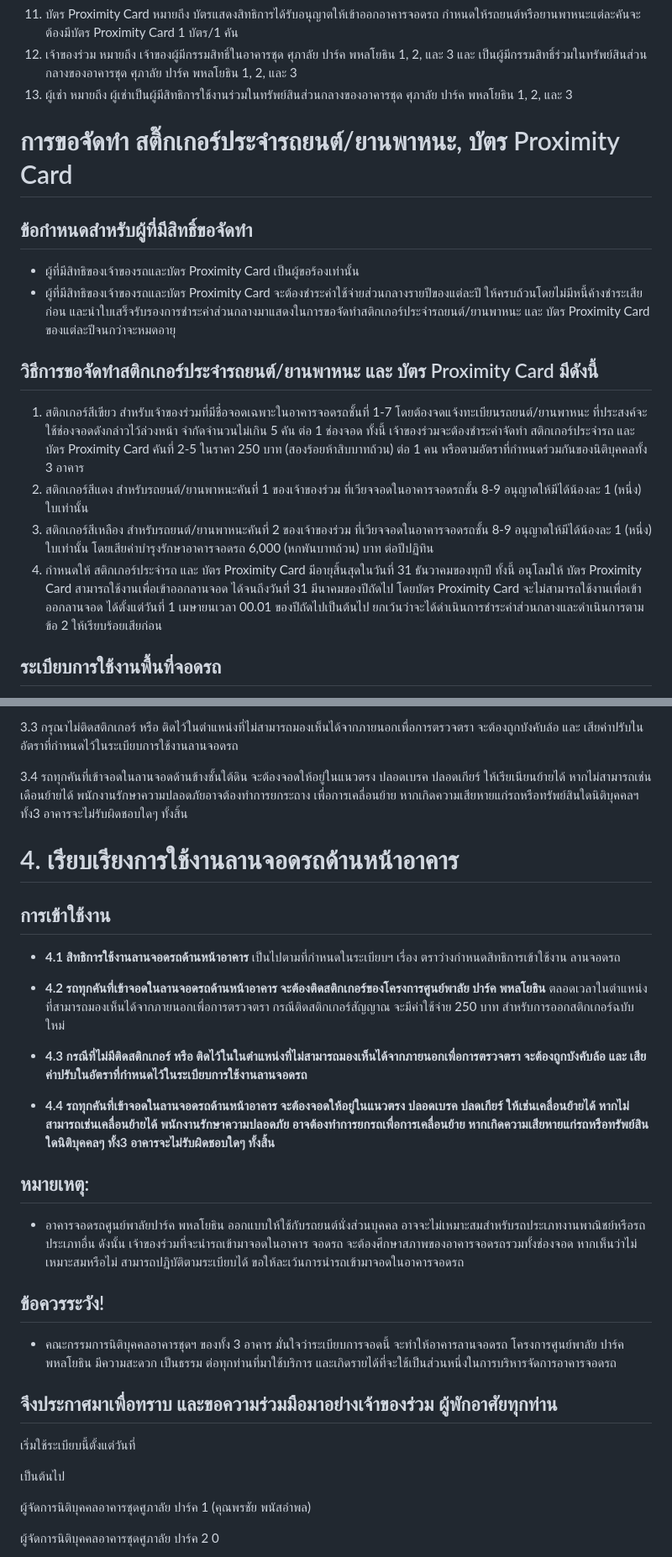
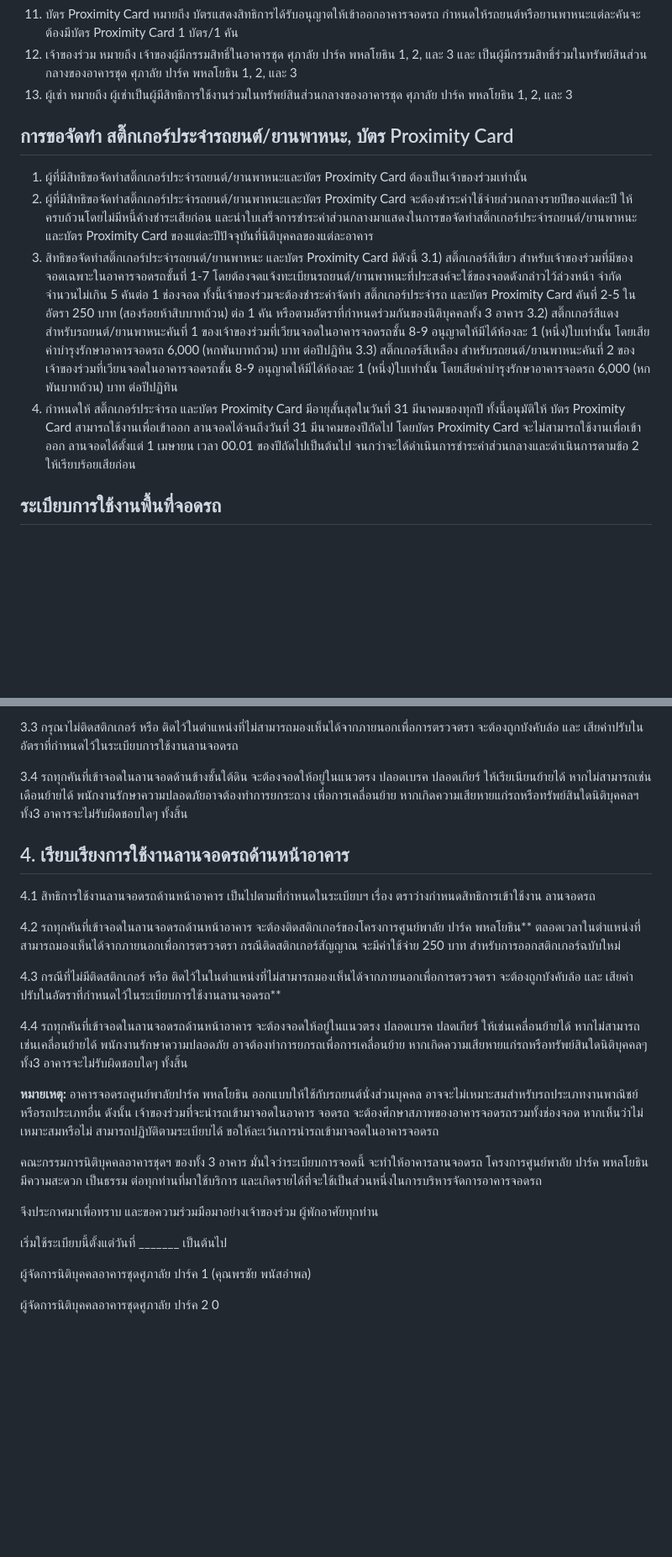
Before and after one commit to chaintng/supalai-park3-documents, a Markdown page: ระเบียบที่จอดรถ.md, 2 parts joined by grey strips. Shown at 84% size. GitHub-like rendering; blank space fills up the shorter version.

Commit message:
proof read ระเบียบจอดรถ 1

```diff
--- a/ระเบียบที่จอดรถ.md
+++ b/ระเบียบที่จอดรถ.md
@@ -25,17 +25,16 @@
 11. บัตร Proximity Card หมายถึง บัตรแสดงสิทธิการได้รับอนุญาตให้เข้าออกอาคารจอดรถ กำหนดให้รถยนต์หรือยานพาหนะแต่ละคันจะต้องมีบัตร Proximity Card 1 บัตร/1 คัน
 12. เจ้าของร่วม หมายถึง เจ้าของผู้มีกรรมสิทธิ์ในอาคารชุด ศุภาลัย ปาร์ค พหลโยธิน 1, 2, และ 3 และ เป็นผู้มีกรรมสิทธิ์ร่วมในทรัพย์สินส่วนกลางของอาคารชุด ศุภาลัย ปาร์ค พหลโยธิน 1, 2, และ 3
 13. ผู้เช่า หมายถึง ผู้เช่าเป็นผู้มีสิทธิการใช้งานร่วมในทรัพย์สินส่วนกลางของอาคารชุด ศุภาลัย ปาร์ค พหลโยธิน 1, 2, และ 3
-# การขอจัดทำ สติ๊กเกอร์ประจำรถยนต์/ยานพาหนะ, บัตร Proximity Card
 
-## ข้อกำหนดสำหรับผู้ที่มีสิทธิ์ขอจัดทำ
-- ผู้ที่มีสิทธิของเจ้าของรถและบัตร Proximity Card เป็นผู้ขอร้องเท่านั้น
-- ผู้ที่มีสิทธิของเจ้าของรถและบัตร Proximity Card จะต้องชำระค่าใช้จ่ายส่วนกลางรายปีของแต่ละปี ให้ครบถ้วนโดยไม่มีหนี้ค้างชำระเสียก่อน และนำใบเสร็จรับรองการชำระค่าส่วนกลางมาแสดงในการขอจัดทำสติกเกอร์ประจำรถยนต์/ยานพาหนะ และ บัตร Proximity Card ของแต่ละปีจนกว่าจะหมดอายุ
+## การขอจัดทำ สติ๊กเกอร์ประจำรถยนต์/ยานพาหนะ, บัตร Proximity Card
 
-## วิธีการขอจัดทำสติกเกอร์ประจำรถยนต์/ยานพาหนะ และ บัตร Proximity Card มีดังนี้
-1. สติกเกอร์สีเขียว สำหรับเจ้าของร่วมที่มีชื่อจอดเฉพาะในอาคารจอดรถชั้นที่ 1-7 โดยต้องจดแจ้งทะเบียนรถยนต์/ยานพาหนะ ที่ประสงค์จะใช้ช่องจอดดังกล่าวไว้ล่วงหน้า จำกัดจำนวนไม่เกิน 5 คัน ต่อ 1 ช่องจอด ทั้งนี้ เจ้าของร่วมจะต้องชำระค่าจัดทำ สติกเกอร์ประจำรถ และ บัตร Proximity Card คันที่ 2-5 ในราคา 250 บาท (สองร้อยห้าสิบบาทถ้วน) ต่อ 1 คน หรือตามอัตราที่กำหนดร่วมกันของนิติบุคคลทั้ง 3 อาคาร
-2. สติกเกอร์สีแดง สำหรับรถยนต์/ยานพาหนะคันที่ 1 ของเจ้าของร่วม ที่เวียจจอดในอาคารจอดรถชั้น 8-9 อนุญาตให้มีได้น้องละ 1 (หนึ่ง) ใบเท่านั้น
-3. สติกเกอร์สีเหลือง สำหรับรถยนต์/ยานพาหนะคันที่ 2 ของเจ้าของร่วม ที่เวียจจอดในอาคารจอดรถชั้น 8-9 อนุญาตให้มีได้น้องละ 1 (หนึ่ง) ใบเท่านั้น โดยเสียค่าบำรุงรักษาอาคารจอดรถ 6,000 (หกพันบาทถ้วน) บาท ต่อปีปฏิทิน
-4. กำหนดให้ สติกเกอร์ประจำรถ และ บัตร Proximity Card มีอายุสิ้นสุดในวันที่ 31 ธันวาคมของทุกปี ทั้งนี้ อนุโลมให้ บัตร Proximity Card สามารถใช้งานเพื่อเข้าออกลานจอด ได้จนถึงวันที่ 31 มีนาคมของปีถัดไป โดยบัตร Proximity Card จะไม่สามารถใช้งานเพื่อเข้าออกลานจอด ได้ตั้งแต่วันที่ 1 เมษายนเวลา 00.01 ของปีถัดไปเป็นต้นไป ยกเว้นว่าจะได้ดำเนินการชำระค่าส่วนกลางและดำเนินการตามข้อ 2 ให้เรียบร้อยเสียก่อน
+1. ผู้ที่มีสิทธิขอจัดทำสติ๊กเกอร์ประจำรถยนต์/ยานพาหนะและบัตร Proximity Card ต้องเป็นเจ้าของร่วมเท่านั้น
+2. ผู้ที่มีสิทธิขอจัดทำสติ๊กเกอร์ประจำรถยนต์/ยานพาหนะและบัตร Proximity Card จะต้องชำระค่าใช้จ่ายส่วนกลางรายปีของแต่ละปี ให้ครบถ้วนโดยไม่มีหนี้ค้างชำระเสียก่อน และนำใบเสร็จการชำระค่าส่วนกลางมาแสดงในการขอจัดทำสติ๊กเกอร์ประจำรถยนต์/ยานพาหนะ และบัตร Proximity Card ของแต่ละปีปัจจุบันที่นิติบุคคลของแต่ละอาคาร
+3. สิทธิขอจัดทำสติ๊กเกอร์ประจำรถยนต์/ยานพาหนะ และบัตร Proximity Card มีดังนี้
+   3.1) สติ๊กเกอร์สีเขียว สำหรับเจ้าของร่วมที่มีของจอดเฉพาะในอาคารจอดรถชั้นที่ 1-7 โดยต้องจดแจ้งทะเบียนรถยนต์/ยานพาหนะที่ประสงค์จะใช้ของจอดดังกล่าวไว้ล่วงหน้า จำกัดจำนวนไม่เกิน 5 คันต่อ 1 ช่องจอด ทั้งนี้เจ้าของร่วมจะต้องชำระค่าจัดทำ สติ๊กเกอร์ประจำรถ และบัตร Proximity Card คันที่ 2-5 ในอัตรา 250 บาท (สองร้อยห้าสิบบาทถ้วน) ต่อ 1 คัน หรือตามอัตราที่กำหนดร่วมกันของนิติบุคคลทั้ง 3 อาคาร
+   3.2) สติ๊กเกอร์สีแดง สำหรับรถยนต์/ยานพาหนะคันที่ 1 ของเจ้าของร่วมที่เวียนจอดในอาคารจอดรถชั้น 8-9 อนุญาตให้มีได้ห้องละ 1 (หนึ่ง)ใบเท่านั้น โดยเสียค่าบำรุงรักษาอาคารจอดรถ 6,000 (หกพันบาทถ้วน) บาท ต่อปีปฏิทิน
+   3.3) สติ๊กเกอร์สีเหลือง สำหรับรถยนต์/ยานพาหนะคันที่ 2 ของเจ้าของร่วมที่เวียนจอดในอาคารจอดรถชั้น 8-9 อนุญาตให้มีได้ห้องละ 1 (หนึ่ง)ใบเท่านั้น โดยเสียค่าบำรุงรักษาอาคารจอดรถ 6,000 (หกพันบาทถ้วน) บาท ต่อปีปฏิทิน
+4. กำหนดให้ สติ๊กเกอร์ประจำรถ และบัตร Proximity Card มีอายุสั้นสุดในวันที่ 31 มีนาคมของทุกปี ทั้งนี้อนุมัติให้ บัตร Proximity Card สามารถใช้งานเพื่อเข้าออก ลานจอดได้จนถึงวันที่ 31 มีนาคมของปีถัดไป โดยบัตร Proximity Card จะไม่สามารถใช้งานเพื่อเข้าออก ลานจอดได้ตั้งแต่ 1 เมษายน เวลา 00.01 ของปีถัดไปเป็นต้นไป จนกว่าจะได้ดำเนินการชำระค่าส่วนกลางและดำเนินการตามข้อ 2 ให้เรียบร้อยเสียก่อน
 
 ## ระเบียบการใช้งานพื้นที่จอดรถ
 1. กำหนดให้ รถยนต์/ยานพาหนะ 1 คัน ต้องมี สติกเกอร์ประจำรถ 1 ฉบับ และ บัตร Proximity Card 1 ใบ เพื่อใช้งานร่วมกันในการเข้าใช้งานพื้นที่จอดรถ
@@ -123,27 +120,24 @@
 3.3 กรุณาไม่ติดสติกเกอร์ หรือ ติดไว้ในตำแหน่งที่ไม่สามารถมองเห็นได้จากภายนอกเพื่อการตรวจตรา จะต้องถูกบังคับล้อ และ เสียค่าปรับในอัตราที่กำหนดไว้ในระเบียบการใช้งานลานจอดรถ
 
 3.4 รถทุกคันที่เข้าจอดในลานจอดด้านข้างชั้นใต้ดิน จะต้องจอดให้อยู่ในแนวตรง ปลอดเบรค ปลอดเกียร์ ให้เรียเนียนย้ายได้ หากไม่สามารถเช่นเดือนย้ายได้ พนักงานรักษาความปลอดภัยอาจต้องทำการยกระถาง เพื่อการเคลื่อนย้าย หากเกิดความเสียหายแก่รถหรือทรัพย์สินใดนิติบุคคลฯ ทั้ง3 อาคารจะไม่รับผิดชอบใดๆ ทั้งสิ้น
-# 4. เรียบเรียงการใช้งานลานจอดรถด้านหน้าอาคาร
 
-## การเข้าใช้งาน
-- **4.1 สิทธิการใช้งานลานจอดรถด้านหน้าอาคาร** เป็นไปตามที่กำหนดในระเบียบฯ เรื่อง ตราว่างกำหนดสิทธิการเข้าใช้งาน ลานจอดรถ
+## 4. เรียบเรียงการใช้งานลานจอดรถด้านหน้าอาคาร
+4.1 สิทธิการใช้งานลานจอดรถด้านหน้าอาคาร เป็นไปตามที่กำหนดในระเบียบฯ เรื่อง ตราว่างกำหนดสิทธิการเข้าใช้งาน ลานจอดรถ
 
-- **4.2 รถทุกคันที่เข้าจอดในลานจอดรถด้านหน้าอาคาร จะต้องติดสติกเกอร์ของโครงการศูนย์พาลัย ปาร์ค พหลโยธิน** ตลอดเวลาในตำแหน่งที่สามารถมองเห็นได้จากภายนอกเพื่อการตรวจตรา กรณีติดสติกเกอร์สัญญาณ จะมีค่าใช้จ่าย 250 บาท สำหรับการออกสติกเกอร์ฉบับใหม่
+4.2 รถทุกคันที่เข้าจอดในลานจอดรถด้านหน้าอาคาร จะต้องติดสติกเกอร์ของโครงการศูนย์พาลัย ปาร์ค พหลโยธิน** ตลอดเวลาในตำแหน่งที่สามารถมองเห็นได้จากภายนอกเพื่อการตรวจตรา กรณีติดสติกเกอร์สัญญาณ จะมีค่าใช้จ่าย 250 บาท สำหรับการออกสติกเกอร์ฉบับใหม่
 
-- **4.3 กรณีที่ไม่มีติดสติกเกอร์ หรือ ติดไว้ในในตำแหน่งที่ไม่สามารถมองเห็นได้จากภายนอกเพื่อการตรวจตรา จะต้องถูกบังคับล้อ และ เสียค่าปรับในอัตราที่กำหนดไว้ในระเบียบการใช้งานลานจอดรถ**
+4.3 กรณีที่ไม่มีติดสติกเกอร์ หรือ ติดไว้ในในตำแหน่งที่ไม่สามารถมองเห็นได้จากภายนอกเพื่อการตรวจตรา จะต้องถูกบังคับล้อ และ เสียค่าปรับในอัตราที่กำหนดไว้ในระเบียบการใช้งานลานจอดรถ**
 
-- **4.4 รถทุกคันที่เข้าจอดในลานจอดรถด้านหน้าอาคาร จะต้องจอดให้อยู่ในแนวตรง ปลอดเบรค ปลดเกียร์ ให้เช่นเคลื่อนย้ายได้ หากไม่สามารถเช่นเคลื่อนย้ายได้ พนักงานรักษาความปลอดภัย อาจต้องทำการยกรถเพื่อการเคลื่อนย้าย หากเกิดความเสียหายแก่รถหรือทรัพย์สินใดนิติบุคคลๆ ทั้ง3 อาคารจะไม่รับผิดชอบใดๆ ทั้งสิ้น**
+4.4 รถทุกคันที่เข้าจอดในลานจอดรถด้านหน้าอาคาร จะต้องจอดให้อยู่ในแนวตรง ปลอดเบรค ปลดเกียร์ ให้เช่นเคลื่อนย้ายได้ หากไม่สามารถเช่นเคลื่อนย้ายได้ พนักงานรักษาความปลอดภัย อาจต้องทำการยกรถเพื่อการเคลื่อนย้าย หากเกิดความเสียหายแก่รถหรือทรัพย์สินใดนิติบุคคลๆ ทั้ง3 อาคารจะไม่รับผิดชอบใดๆ ทั้งสิ้น
 
-## หมายเหตุ:
-- อาคารจอดรถศูนย์พาลัยปาร์ค พหลโยธิน ออกแบบให้ใช้กับรถยนต์นั่งส่วนบุคคล อาจจะไม่เหมาะสมสำหรับรถประเภทงานพาณิชย์หรือรถประเภทอื่น ดังนั้น เจ้าของร่วมที่จะนำรถเข้ามาจอดในอาคาร จอดรถ จะต้องศึกษาสภาพของอาคารจอดรถรวมทั้งช่องจอด หากเห็นว่าไม่เหมาะสมหรือไม่ สามารถปฏิบัติตามระเบียบได้ ขอให้ละเว้นการนำรถเข้ามาจอดในอาคารจอดรถ
+**หมายเหตุ:**
+อาคารจอดรถศูนย์พาลัยปาร์ค พหลโยธิน ออกแบบให้ใช้กับรถยนต์นั่งส่วนบุคคล อาจจะไม่เหมาะสมสำหรับรถประเภทงานพาณิชย์หรือรถประเภทอื่น ดังนั้น เจ้าของร่วมที่จะนำรถเข้ามาจอดในอาคาร จอดรถ จะต้องศึกษาสภาพของอาคารจอดรถรวมทั้งช่องจอด หากเห็นว่าไม่เหมาะสมหรือไม่ สามารถปฏิบัติตามระเบียบได้ ขอให้ละเว้นการนำรถเข้ามาจอดในอาคารจอดรถ
 
-## ข้อควรระวัง!
-- คณะกรรมการนิติบุคคลอาคารชุดฯ ของทั้ง 3 อาคาร มั่นใจว่าระเบียบการจอดนี้ จะทำให้อาคารลานจอดรถ โครงการศูนย์พาลัย ปาร์ค พหลโยธิน มีความสะดวก เป็นธรรม ต่อทุกท่านที่มาใช้บริการ และเกิดรายได้ที่จะใช้เป็นส่วนหนึ่งในการบริหารจัดการอาคารจอดรถ
+คณะกรรมการนิติบุคคลอาคารชุดฯ ของทั้ง 3 อาคาร มั่นใจว่าระเบียบการจอดนี้ จะทำให้อาคารลานจอดรถ โครงการศูนย์พาลัย ปาร์ค พหลโยธิน มีความสะดวก เป็นธรรม ต่อทุกท่านที่มาใช้บริการ และเกิดรายได้ที่จะใช้เป็นส่วนหนึ่งในการบริหารจัดการอาคารจอดรถ
 
-## จึงประกาศมาเพื่อทราบ และขอความร่วมมือมาอย่างเจ้าของร่วม ผู้พักอาศัยทุกท่าน
-เริ่มใช้ระเบียบนี้ตั้งแต่วันที่
+จึงประกาศมาเพื่อทราบ และขอความร่วมมือมาอย่างเจ้าของร่วม ผู้พักอาศัยทุกท่าน
 
-เป็นต้นไป
+เริ่มใช้ระเบียบนี้ตั้งแต่วันที่ _______ เป็นต้นไป
 
 ผู้จัดการนิติบุคคลอาคารชุดศูภาลัย ปาร์ค 1
 (คุณพรชัย พนัสอำพล)
```
Also changed, not shown: other parts of ระเบียบที่จอดรถ.md (+10 -12 lines).
